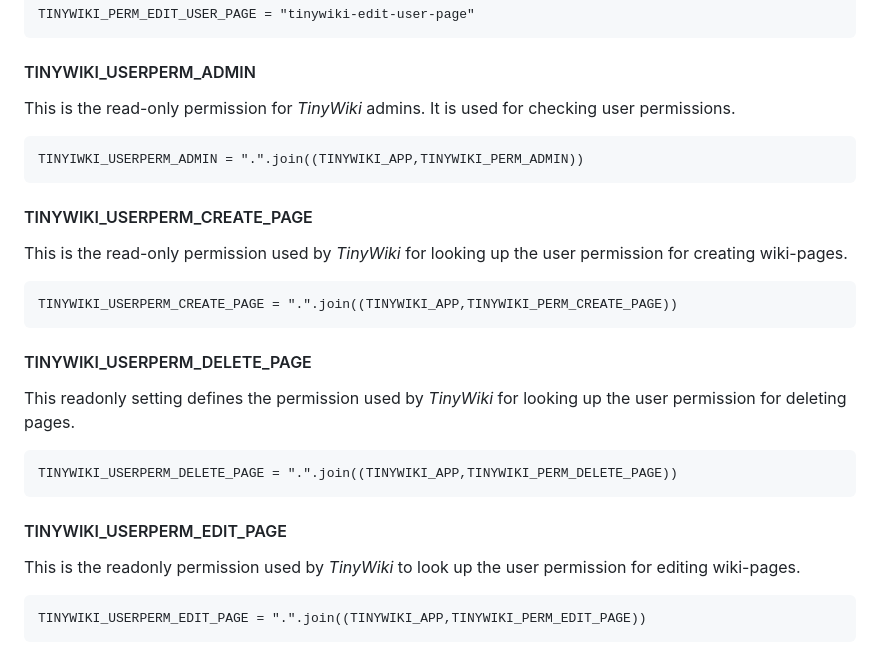
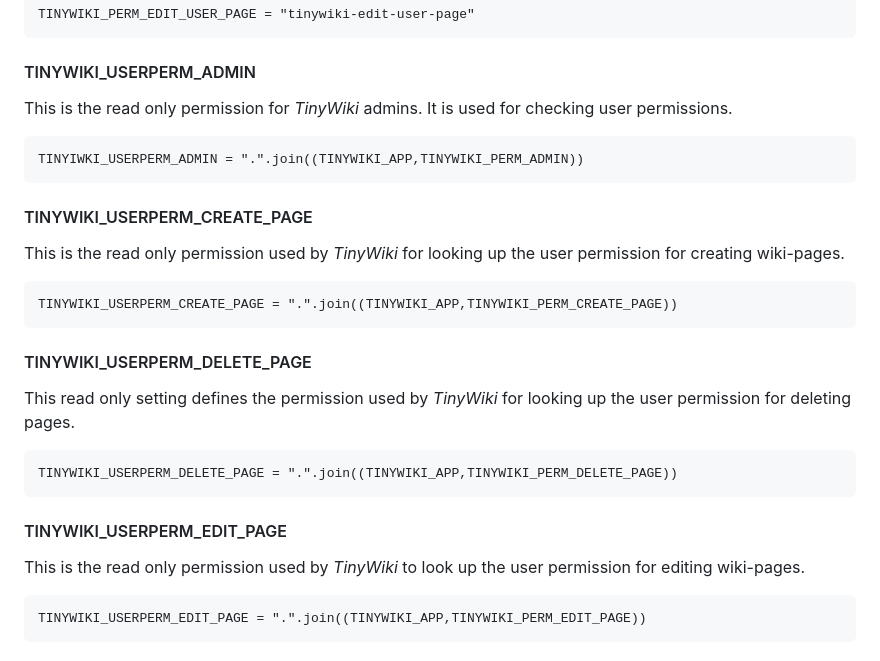
Before and after one commit to django-tinytools/django-tinywiki, a Markdown page: django_tinywiki/builtin_wiki_pages/de.settings.md, the part around the change. Rendered like a GitHub page.

````diff
--- a/django_tinywiki/builtin_wiki_pages/de.settings.md
+++ b/django_tinywiki/builtin_wiki_pages/de.settings.md
@@ -629,7 +629,7 @@ TINYWIKI_PERM_EDIT_USER_PAGE = "tinywiki-edit-user-page"
 
 #### TINYWIKI_USERPERM_ADMIN
 
-This is the read-only permission for *TinyWiki* admins. It is used for
+This is the read only permission for *TinyWiki* admins. It is used for
 checking user permissions.
 
 ``` { .python }
@@ -638,7 +638,7 @@ TINYIWKI_USERPERM_ADMIN = ".".join((TINYWIKI_APP,TINYWIKI_PERM_ADMIN))
 
 #### TINYWIKI_USERPERM_CREATE_PAGE
 
-This is the read-only permission used by *TinyWiki* for looking up the user
+This is the read only permission used by *TinyWiki* for looking up the user
 permission for creating wiki-pages.
 
 ``` { .python }
@@ -647,7 +647,7 @@ TINYWIKI_USERPERM_CREATE_PAGE = ".".join((TINYWIKI_APP,TINYWIKI_PERM_CREATE_PAGE
 
 #### TINYWIKI_USERPERM_DELETE_PAGE
 
-This readonly setting defines the permission used by *TinyWiki* for looking up
+This read only setting defines the permission used by *TinyWiki* for looking up
 the user permission for deleting pages.
 
 ``` { .python }
@@ -656,7 +656,7 @@ TINYWIKI_USERPERM_DELETE_PAGE = ".".join((TINYWIKI_APP,TINYWIKI_PERM_DELETE_PAGE
 
 #### TINYWIKI_USERPERM_EDIT_PAGE
 
-This is the readonly permission used by *TinyWiki* to look up the user permission for
+This is the read only permission used by *TinyWiki* to look up the user permission for
 editing wiki-pages.
 
 ``` { .python }
````
Also changed, not shown: django_tinywiki/builtin_wiki_pages/de.index.md (+1 -1 lines), django_tinywiki/builtin_wiki_pages/en.index.md (+18 -1 lines).
